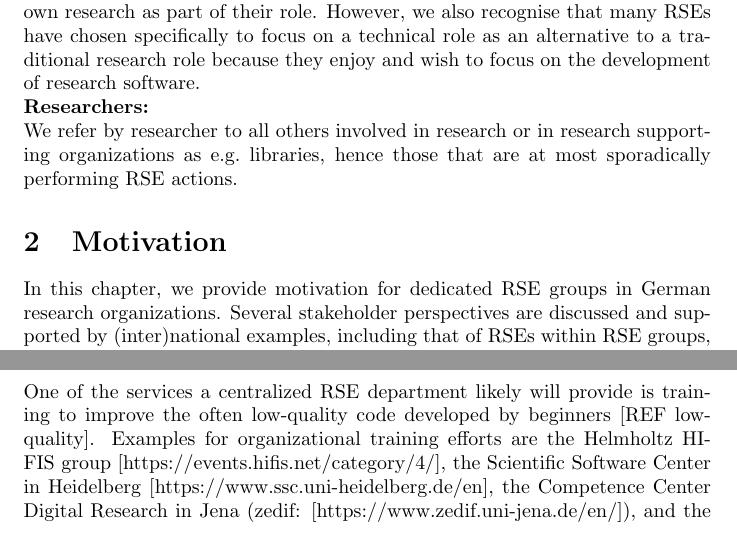
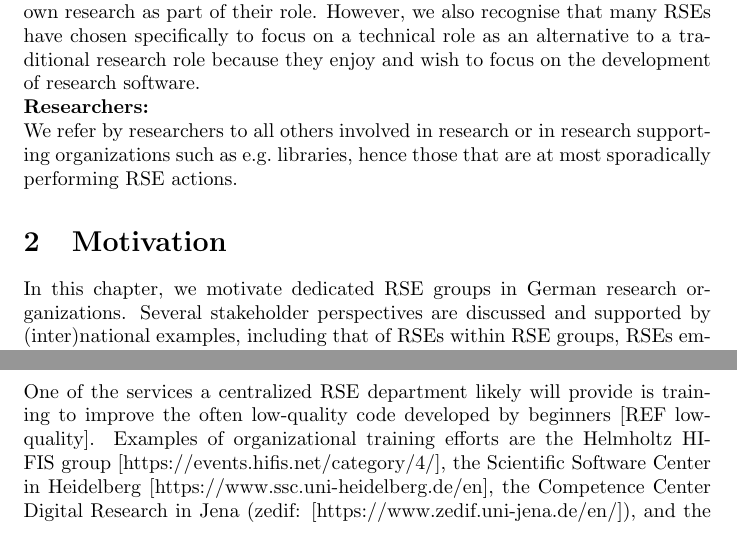
Before and after one commit to DE-RSE/2023_paper-RSE-groups, a LaTeX document (paper.tex): two parts of page 2 of 19, joined at a grey line, cut so that both start at the same text. Compiled offline with pdfLaTeX.

Commit message:
Fix grammar and wording

```diff
--- a/paper.tex
+++ b/paper.tex
@@ -71,12 +71,12 @@ However, we also recognise that many RSEs have chosen specifically to focus on a
 role as an alternative to a traditional research role because they enjoy and wish to focus
 on the development of research software.\\
 \textbf{Researchers:}\\
-We refer by researcher to all others involved in research or in research supporting organizations as \eg libraries,
+We refer by researchers to all others involved in research or in research supporting organizations such as \eg libraries,
 hence those that are at most sporadically performing RSE actions.
 
 \section{Motivation}
 
-In this chapter, we provide motivation for dedicated RSE groups in German research organizations.
+In this chapter, we motivate dedicated RSE groups in German research organizations.
 Several stakeholder perspectives are discussed and supported by (inter)national examples, including that of RSEs within RSE groups, RSEs embedded in research groups, Researchers in need of RSE resources, organizational management and that of funders.
 
 Research Data Management has proved to benefit data quality through training researchers, the reusability through data repositories and to avoid duplication of effort.
@@ -93,8 +93,8 @@ Policies for research software management and guidelines involving responsible r
 \subsection{Tasks - Why do central software services make sense?}
 
 One of the services a centralized RSE department likely will provide is training to improve the often low-quality code developed by beginners [REF low-quality].
-Examples for organizational training efforts are the Helmholtz HIFIS group [https://events.hifis.net/category/4/], the Scientific Software Center in Heidelberg [https://www.ssc.uni-heidelberg.de/en], the Competence Center Digital Research in Jena (zedif: [https://www.zedif.uni-jena.de/en/]), and the SURESOFT workshops series in Braunschweig ~\autocite{SURESOFTLink, Blech2022}.
-Another national pioneer is the Göttingen State and University Library who set up a group of RSEs offering – besides training – services like data modeling and visualization, digital editions, portal development and more. They reported a remarkable increase in software quality, better grant applications, less brain drain and overall employee satisfaction levels~\autocite{schimavoigt2023}.
+Examples of organizational training efforts are the Helmholtz HIFIS group [https://events.hifis.net/category/4/], the Scientific Software Center in Heidelberg [https://www.ssc.uni-heidelberg.de/en], the Competence Center Digital Research in Jena (zedif: [https://www.zedif.uni-jena.de/en/]), and the SURESOFT workshops series in Braunschweig ~\autocite{SURESOFTLink, Blech2022}.
+Another national pioneer is the Göttingen State and University Library which set up a group of RSEs offering – besides training – services like data modeling and visualization, digital editions, portal development and more. They reported a remarkable increase in software quality, better grant applications, less brain drain and overall employee satisfaction levels~\autocite{schimavoigt2023}.
 The demand for such services appears to be ever-increasing.
 
 Cite for international comparison \autocite{Cosden2022} Princeton RSE group model
```
